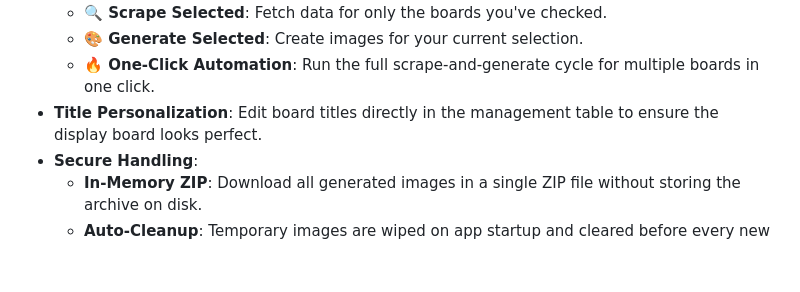
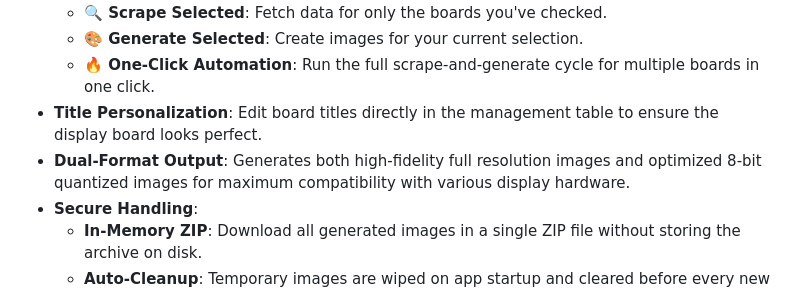
Before and after one commit to philflav/Honors_Board_Manager, a Markdown page: README.md, the part around the change. GitHub-like rendering; blank space fills up the shorter version.

Commit message:
Updated notes

```diff
--- a/README.md
+++ b/README.md
@@ -13,6 +13,7 @@ A streamlined management application for the **Felixstowe Ferry Golf Club** hono
   - **🎨 Generate Selected**: Create images for your current selection.
   - **🔥 One-Click Automation**: Run the full scrape-and-generate cycle for multiple boards in one click.
 - **Title Personalization**: Edit board titles directly in the management table to ensure the display board looks perfect.
+- **Dual-Format Output**: Generates both high-fidelity full resolution images and optimized 8-bit quantized images for maximum compatibility with various display hardware.
 - **Secure Handling**:
   - **In-Memory ZIP**: Download all generated images in a single ZIP file without storing the archive on disk.
   - **Auto-Cleanup**: Temporary images are wiped on app startup and cleared before every new generation run.
```
